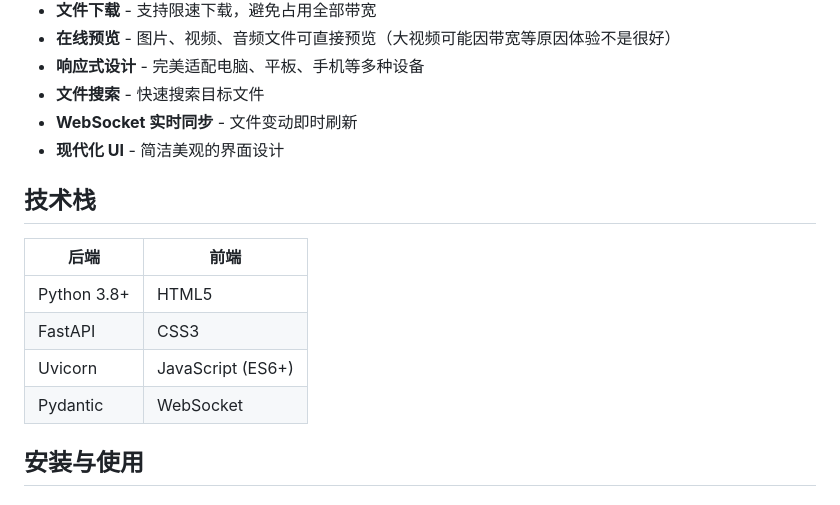
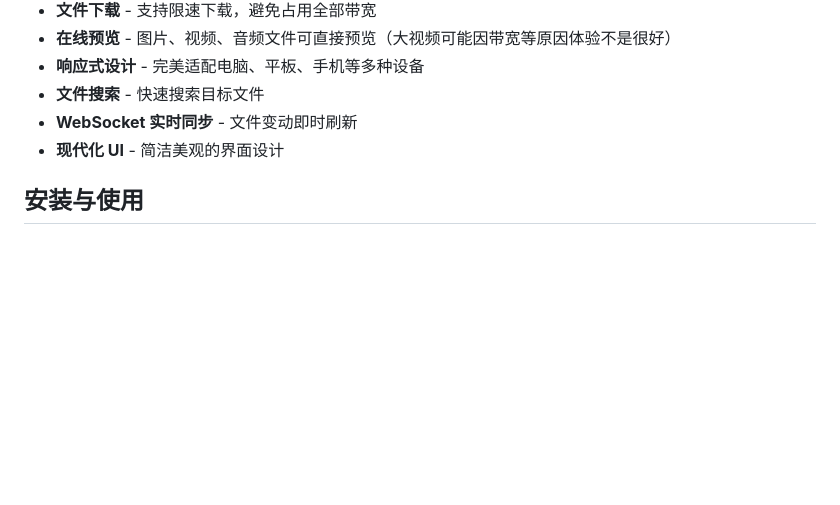
Before and after one commit to Ayattcy/http-files-management, a Markdown page: README.md, the part around the change. GitHub-like rendering; blank space fills up the shorter version.

Commit message:
Remove technology stack from README
Removed technology stack section from README.

```diff
--- a/README.md
+++ b/README.md
@@ -22,15 +22,6 @@
 - **文件搜索** - 快速搜索目标文件
 - **WebSocket 实时同步** - 文件变动即时刷新
 - **现代化 UI** - 简洁美观的界面设计
-
-## 技术栈
-
-| 后端          | 前端                |
-| ----------- | ----------------- |
-| Python 3.8+ | HTML5             |
-| FastAPI     | CSS3              |
-| Uvicorn     | JavaScript (ES6+) |
-| Pydantic    | WebSocket         |
 
 ## 安装与使用
 
```
